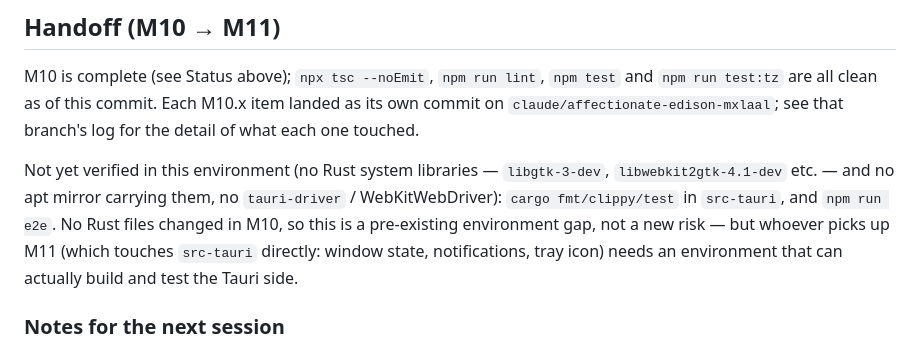
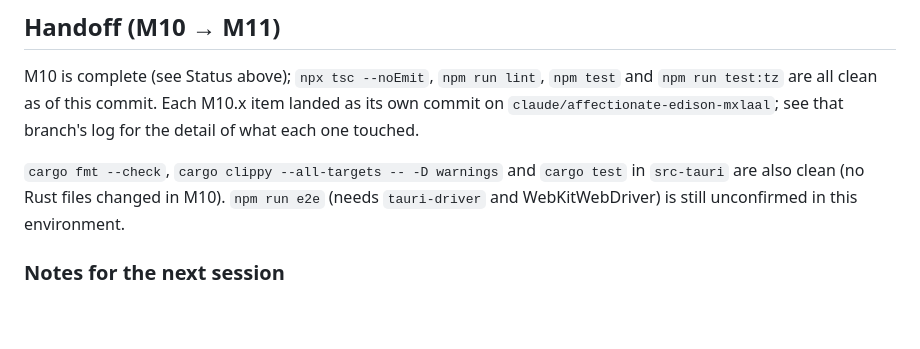
Before and after one commit to 9shrey/timeblock, a Markdown page: docs/roadmap.md, the part around the change. Drawn GitHub-style; blank space fills up the shorter version.

Commit message:
docs: correct the roadmap's cargo-verification note
apt-get install for the GTK/WebKit dev packages failed on a transient
mirror issue the first time; a plain apt-get update fixed it. cargo
fmt/clippy/test all pass (no Rust changed in M10), so this wasn't a
real environment gap.

Co-Authored-By: Claude Sonnet 5 <noreply@anthropic.com>
Claude-Session: https://claude.ai/code/session_01SK57GcUp5jZTYppoYdWTzw

```diff
--- a/docs/roadmap.md
+++ b/docs/roadmap.md
@@ -42,12 +42,9 @@ M10 is complete (see Status above); `npx tsc --noEmit`, `npm run lint`, `npm tes
 commit on `claude/affectionate-edison-mxlaal`; see that branch's log for the detail of
 what each one touched.
 
-Not yet verified in this environment (no Rust system libraries — `libgtk-3-dev`,
-`libwebkit2gtk-4.1-dev` etc. — and no apt mirror carrying them, no `tauri-driver` /
-WebKitWebDriver): `cargo fmt/clippy/test` in `src-tauri`, and `npm run e2e`. No Rust
-files changed in M10, so this is a pre-existing environment gap, not a new risk — but
-whoever picks up M11 (which touches `src-tauri` directly: window state, notifications,
-tray icon) needs an environment that can actually build and test the Tauri side.
+`cargo fmt --check`, `cargo clippy --all-targets -- -D warnings` and `cargo test` in
+`src-tauri` are also clean (no Rust files changed in M10). `npm run e2e` (needs
+`tauri-driver` and WebKitWebDriver) is still unconfirmed in this environment.
 
 ### Notes for the next session
 
```
